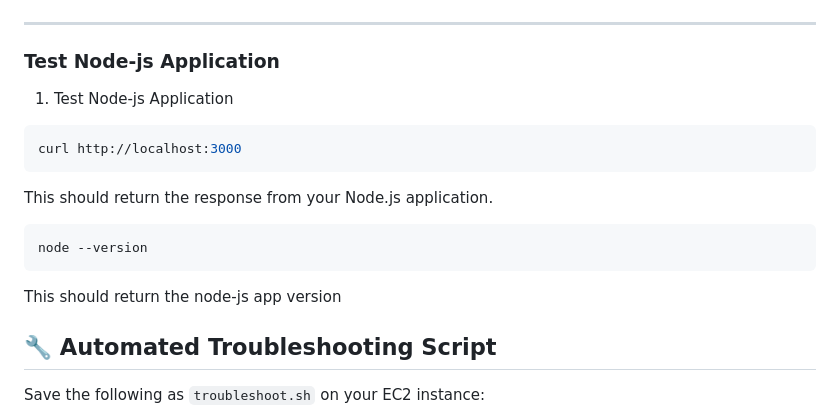
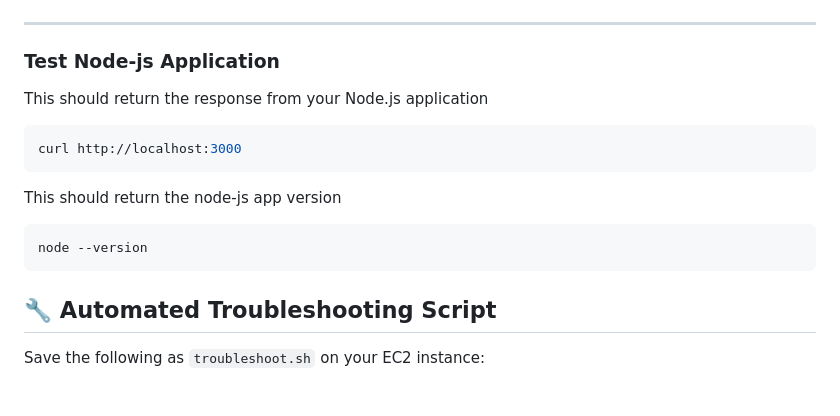
Before and after one commit to astrogazer22/cicd-codepipeline-terraform, a Markdown page: README.md, the part around the change. GitHub-like rendering; blank space fills up the shorter version.

````diff
--- a/README.md
+++ b/README.md
@@ -131,17 +131,17 @@ tail -n 20 /opt/codedeploy-agent/deployment-root/deployment-logs/codedeploy-agen
 
 ### Test Node-js Application
 
-1. Test Node-js Application
+This should return the response from your Node.js application
 
 ```bash
 curl http://localhost:3000
 ```
-This should return the response from your Node.js application.
+This should return the node-js app version
 
 ```bash
 node --version
 ```
-This should return the node-js app version
+
 
 ## 🔧 Automated Troubleshooting Script
 
````
